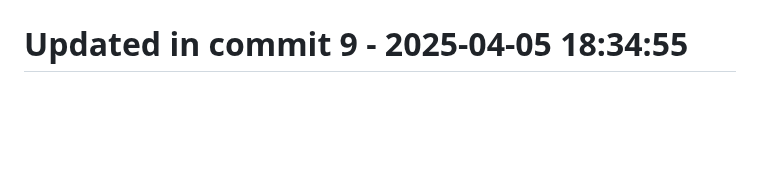
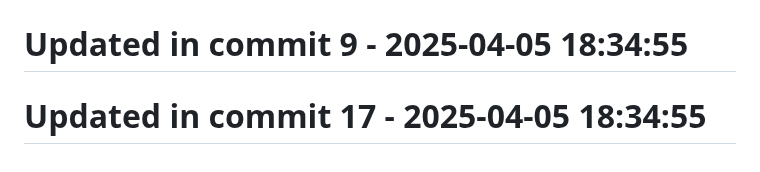
Before and after one commit to llamasearchai/llamadb3, a Markdown page: README.md, the part around the change. Drawn GitHub-style; blank space fills up the shorter version.

```diff
--- a/README.md
+++ b/README.md
@@ -225,3 +225,5 @@ Licensed under the MIT License - see the [LICENSE](LICENSE) file for details.
 # Updated in commit 1 - 2025-04-05 18:34:54
 
 # Updated in commit 9 - 2025-04-05 18:34:55
+
+# Updated in commit 17 - 2025-04-05 18:34:55
```
